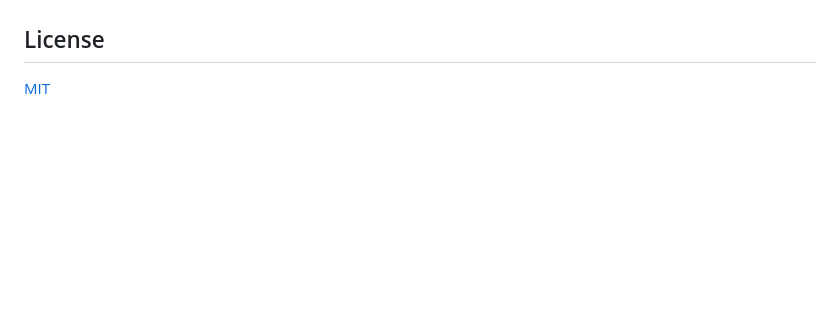
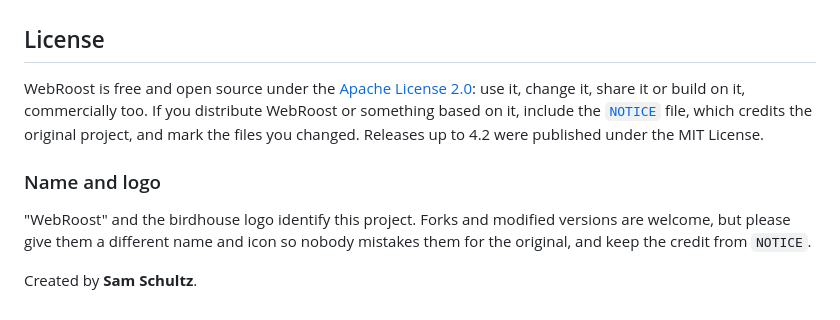
Before and after one commit to samschultzponsys/pwa-pop, a Markdown page: README.md, the part around one of its changes. Drawn GitHub-style; blank space fills up the shorter version.

```diff
--- a/README.md
+++ b/README.md
@@ -391,4 +391,16 @@ Unit tests: `npm test`. Manual release checks: [TESTING.md](TESTING.md).
 
 ## License
 
-[MIT](LICENSE)
+WebRoost is free and open source under the [Apache License 2.0](LICENSE):
+use it, change it, share it or build on it, commercially too. If you
+distribute WebRoost or something based on it, include the [`NOTICE`](NOTICE)
+file, which credits the original project, and mark the files you changed.
+Releases up to 4.2 were published under the MIT License.
+
+### Name and logo
+
+"WebRoost" and the birdhouse logo identify this project. Forks and modified
+versions are welcome, but please give them a different name and icon so
+nobody mistakes them for the original, and keep the credit from `NOTICE`.
+
+Created by **Sam Schultz**.
```
Also changed, not shown: other parts of README.md (+2 -2 lines), CHANGELOG.md (+17 -0 lines), docs/screenshots/manager.png, docs/screenshots/memory.png, docs/webroost-icon.png (added), 8 other files.
